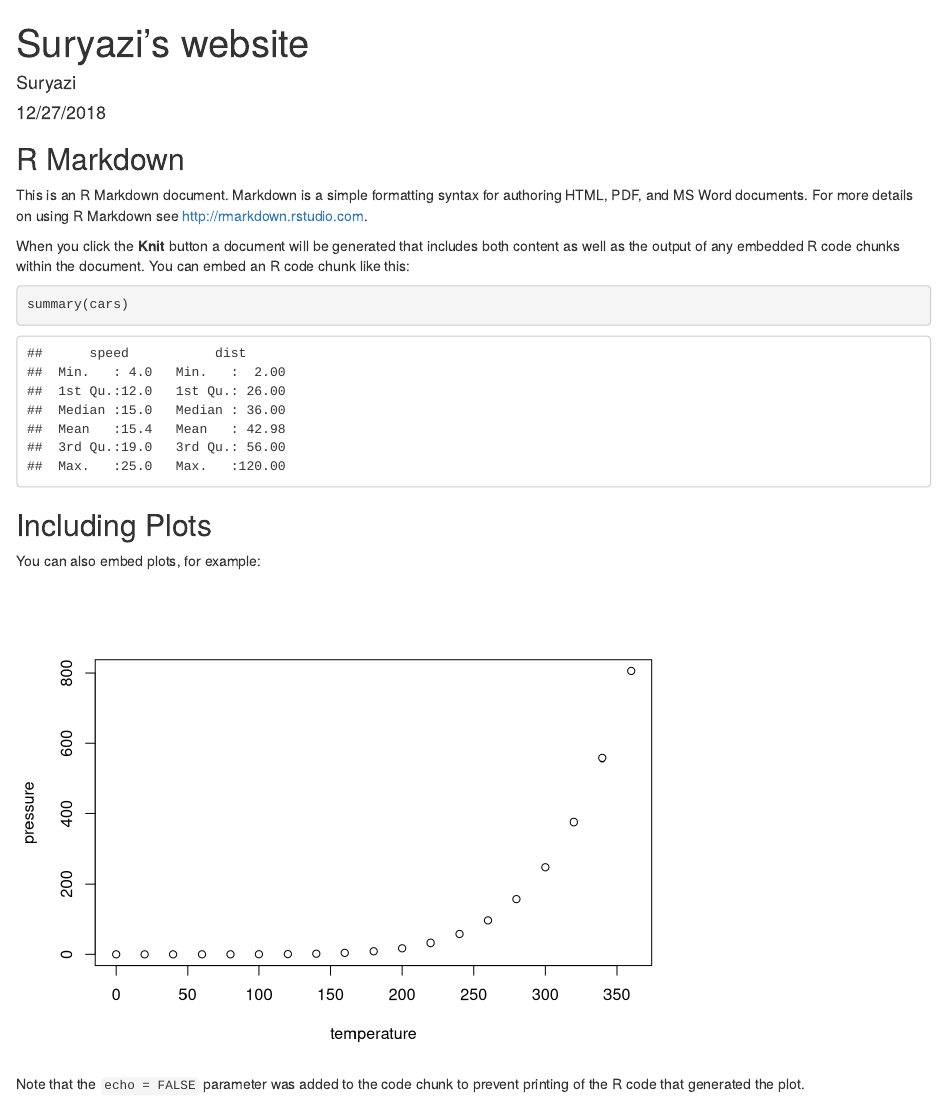
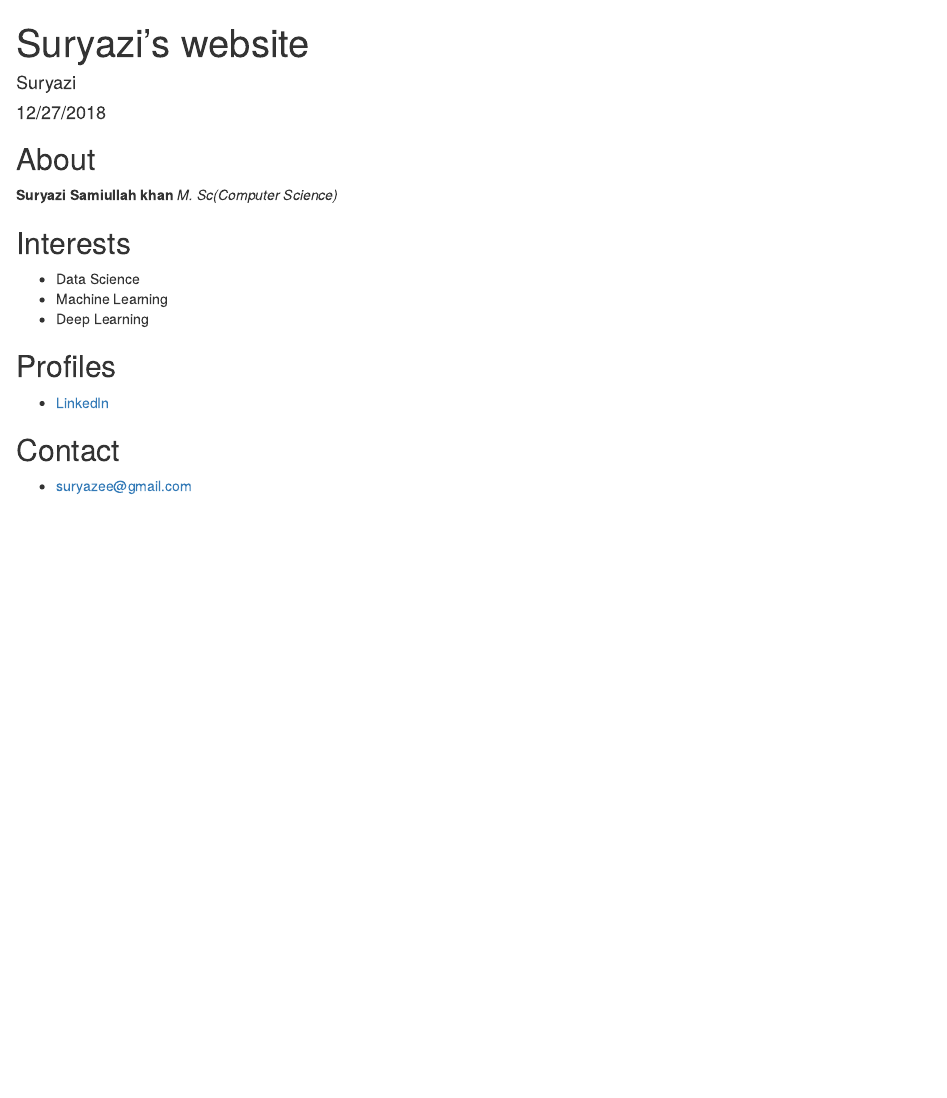
Before and after one commit to suryazi/suryazi.github.com, an R Markdown document (index.Rmd): the page in a window 1100 px wide, from its top. Rendered offline with R 4.5, knitr and Pandoc, with nearby package versions.

Commit message:
Add my initial information

````diff
--- a/index.Rmd
+++ b/index.Rmd
@@ -5,26 +5,17 @@ date: "12/27/2018"
 output: html_document
 ---
 
-```{r setup, include=FALSE}
-knitr::opts_chunk$set(echo = TRUE)
-```
+## About
+**Suryazi Samiullah khan**
+_M. Sc(Computer Science)_
 
-## R Markdown
+## Interests
+* Data Science
+* Machine Learning
+* Deep Learning
 
-This is an R Markdown document. Markdown is a simple formatting syntax for authoring HTML, PDF, and MS Word documents. For more details on using R Markdown see <http://rmarkdown.rstudio.com>.
+## Profiles
+* [LinkedIn](https://www.linkedin.com/in/suryazi-samiullah-khan-17094317/)
 
-When you click the **Knit** button a document will be generated that includes both content as well as the output of any embedded R code chunks within the document. You can embed an R code chunk like this:
-
-```{r cars}
-summary(cars)
-```
-
-## Including Plots
-
-You can also embed plots, for example:
-
-```{r pressure, echo=FALSE}
-plot(pressure)
-```
-
-Note that the `echo = FALSE` parameter was added to the code chunk to prevent printing of the R code that generated the plot.
+## Contact
+* [suryazee@gmail.com](mailto: suryazee@gmail.com)
````
Also changed, not shown: index.html.
